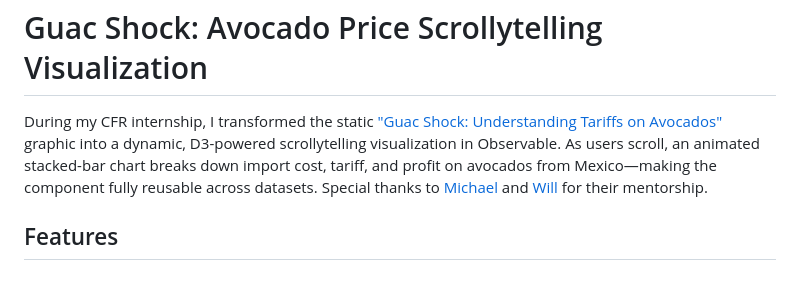
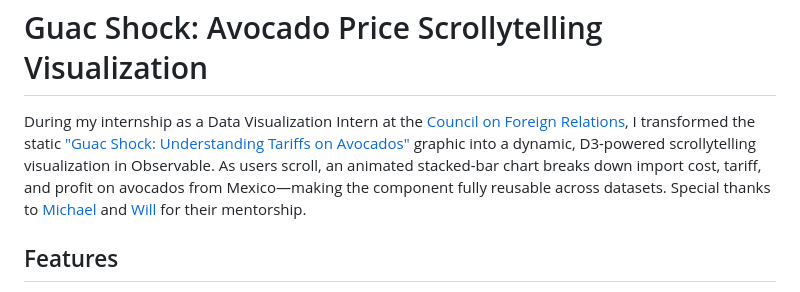
Before and after one commit to jinnic/guac-shock, a Markdown page: src/index.md, the part around the change. GitHub-like rendering.

Commit message:
copy edit

```diff
--- a/src/index.md
+++ b/src/index.md
@@ -10,7 +10,7 @@ import * as d3 from "npm:d3";
 <section class="project-description">
   <h1>Guac Shock: Avocado Price Scrollytelling Visualization</h1>
   <p>
-  During my CFR internship, I transformed the static <a href="https://www.cfr.org/article/guac-shock-understanding-tariffs-avocados">"Guac Shock: Understanding Tariffs on Avocados"</a> graphic into a dynamic, D3-powered scrollytelling visualization in Observable. As users scroll, an animated stacked-bar chart breaks down import cost, tariff, and profit on avocados from Mexico—making the component fully reusable across datasets. Special thanks to <a href="https://www.cfr.org/staff#:~:text=UI/UX%20Designer-,Michael%20Bricknell,-Data%20Systems%20Designer">Michael</a> and <a href="https://www.cfr.org/bio/will-merrow">Will</a> for their mentorship.
+  During my internship as a Data Visualization Intern at the <a href="https://www.cfr.org/">Council on Foreign Relations</a>, I transformed the static <a href="https://www.cfr.org/article/guac-shock-understanding-tariffs-avocados">"Guac Shock: Understanding Tariffs on Avocados"</a> graphic into a dynamic, D3-powered scrollytelling visualization in Observable. As users scroll, an animated stacked-bar chart breaks down import cost, tariff, and profit on avocados from Mexico—making the component fully reusable across datasets. Special thanks to <a href="https://www.cfr.org/staff#:~:text=UI/UX%20Designer-,Michael%20Bricknell,-Data%20Systems%20Designer">Michael</a> and <a href="https://www.cfr.org/bio/will-merrow">Will</a> for their mentorship.
   </p>
   <h2>Features</h2>
   <ul>
```
